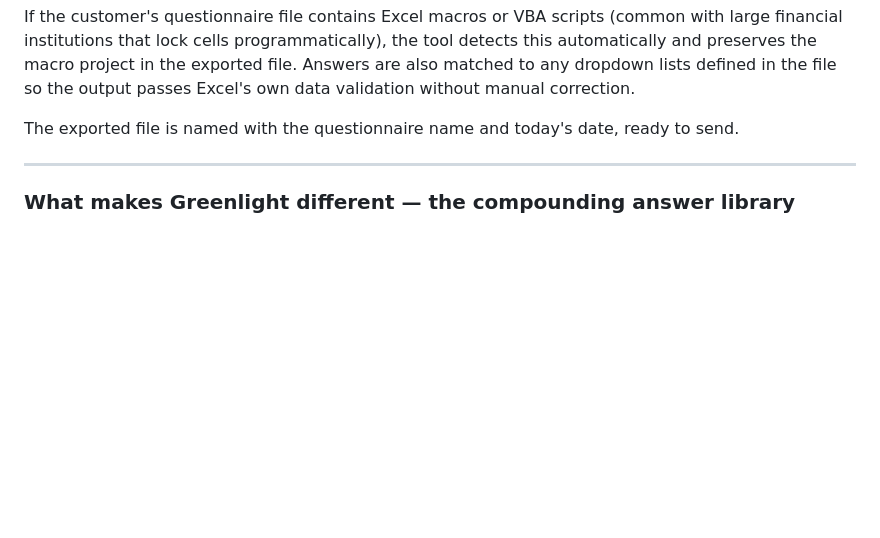
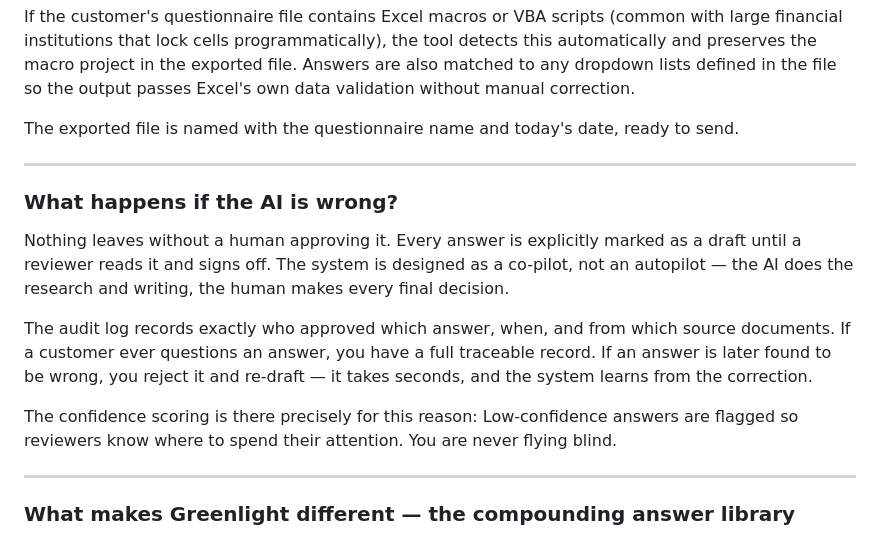
Before and after one commit to hcho8179/grc-mvp, a Markdown page: docs/Updated_Sentinel_GRC_Advisor_Brief.md, the part around the change. Rendered like a GitHub page; blank space fills up the shorter version.

```diff
--- a/docs/Updated_Sentinel_GRC_Advisor_Brief.md
+++ b/docs/Updated_Sentinel_GRC_Advisor_Brief.md
@@ -99,6 +99,16 @@ The exported file is named with the questionnaire name and today's date, ready t
 
 ---
 
+### What happens if the AI is wrong?
+
+Nothing leaves without a human approving it. Every answer is explicitly marked as a draft until a reviewer reads it and signs off. The system is designed as a co-pilot, not an autopilot — the AI does the research and writing, the human makes every final decision.
+
+The audit log records exactly who approved which answer, when, and from which source documents. If a customer ever questions an answer, you have a full traceable record. If an answer is later found to be wrong, you reject it and re-draft — it takes seconds, and the system learns from the correction.
+
+The confidence scoring is there precisely for this reason: Low-confidence answers are flagged so reviewers know where to spend their attention. You are never flying blind.
+
+---
+
 ### What makes Greenlight different — the compounding answer library
 
 Every answer your team approves is automatically saved to a searchable library. When a similar question appears in a future questionnaire, the system surfaces the previously approved answer as a suggestion — already written, already reviewed, already trusted.
```
Also changed, not shown: docs/Sentinel_GRC_Full_Chinese_Translation.md (+10 -0 lines).
